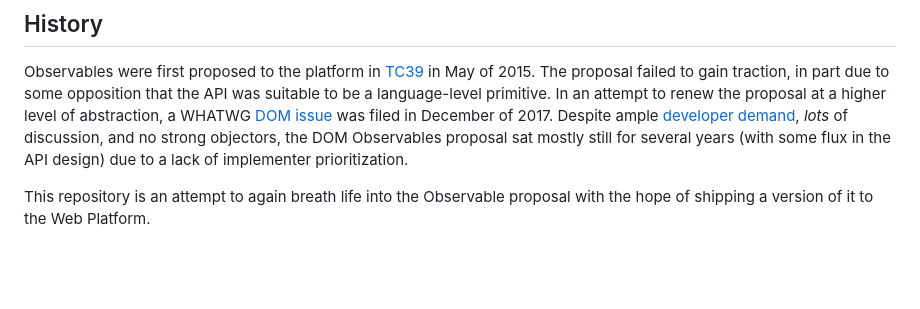
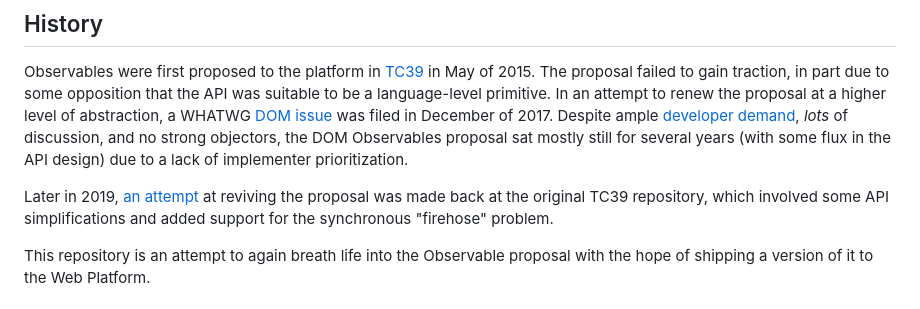
Before and after one commit to WICG/observable, a Markdown page: README.md, the part around the change. Rendered like a GitHub page; blank space fills up the shorter version.

Commit message:
Add more history

```diff
--- a/README.md
+++ b/README.md
@@ -40,6 +40,10 @@ at a higher level of abstraction, a WHATWG [DOM issue](https://github.com/whatwg
 filed in December of 2017. Despite ample [developer demand](https://foolip.github.io/spec-reactions/),
 *lots* of discussion, and no strong objectors, the DOM Observables proposal sat mostly still for several
 years (with some flux in the API design) due to a lack of implementer prioritization.
+
+Later in 2019, [an attempt](https://github.com/tc39/proposal-observable/issues/201) at reviving the
+proposal was made back at the original TC39 repository, which involved some API simplifications and
+added support for the synchronous "firehose" problem.
 
 This repository is an attempt to again breath life into the Observable proposal with the hope
 of shipping a version of it to the Web Platform.
```
